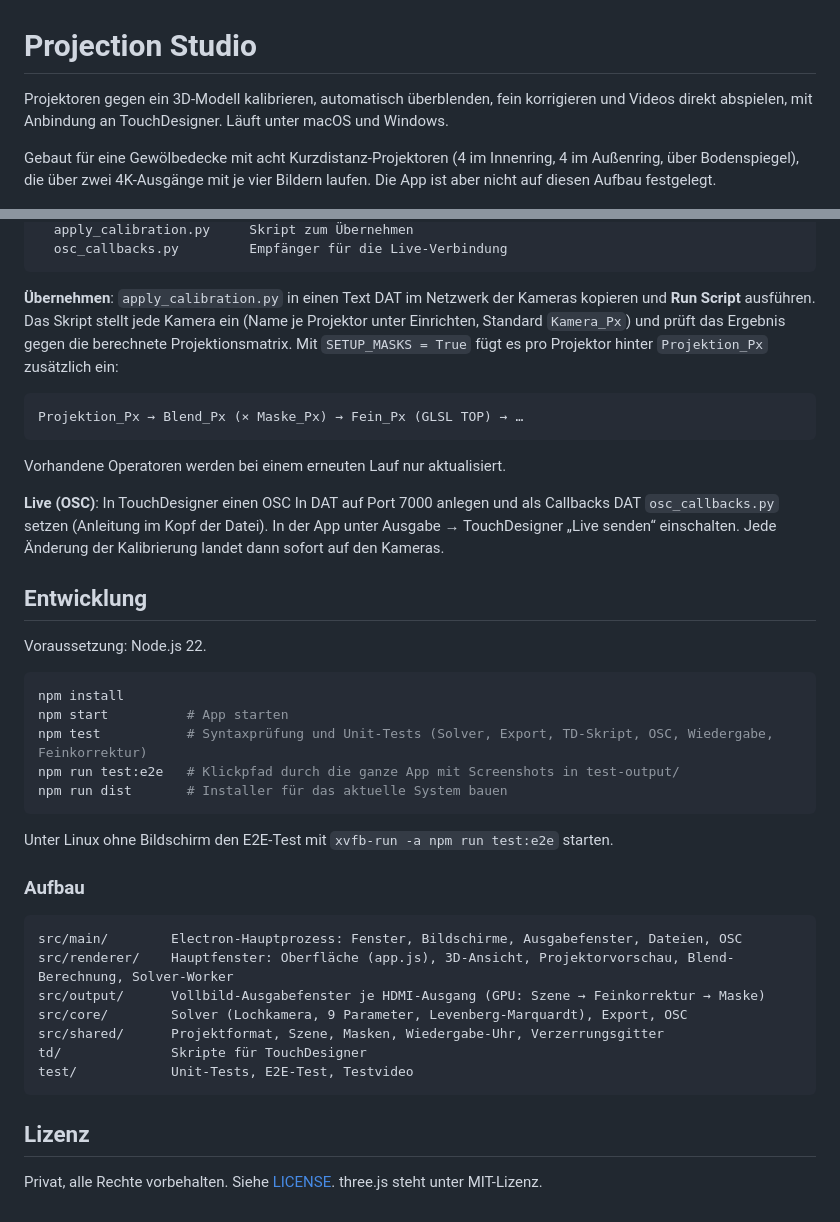
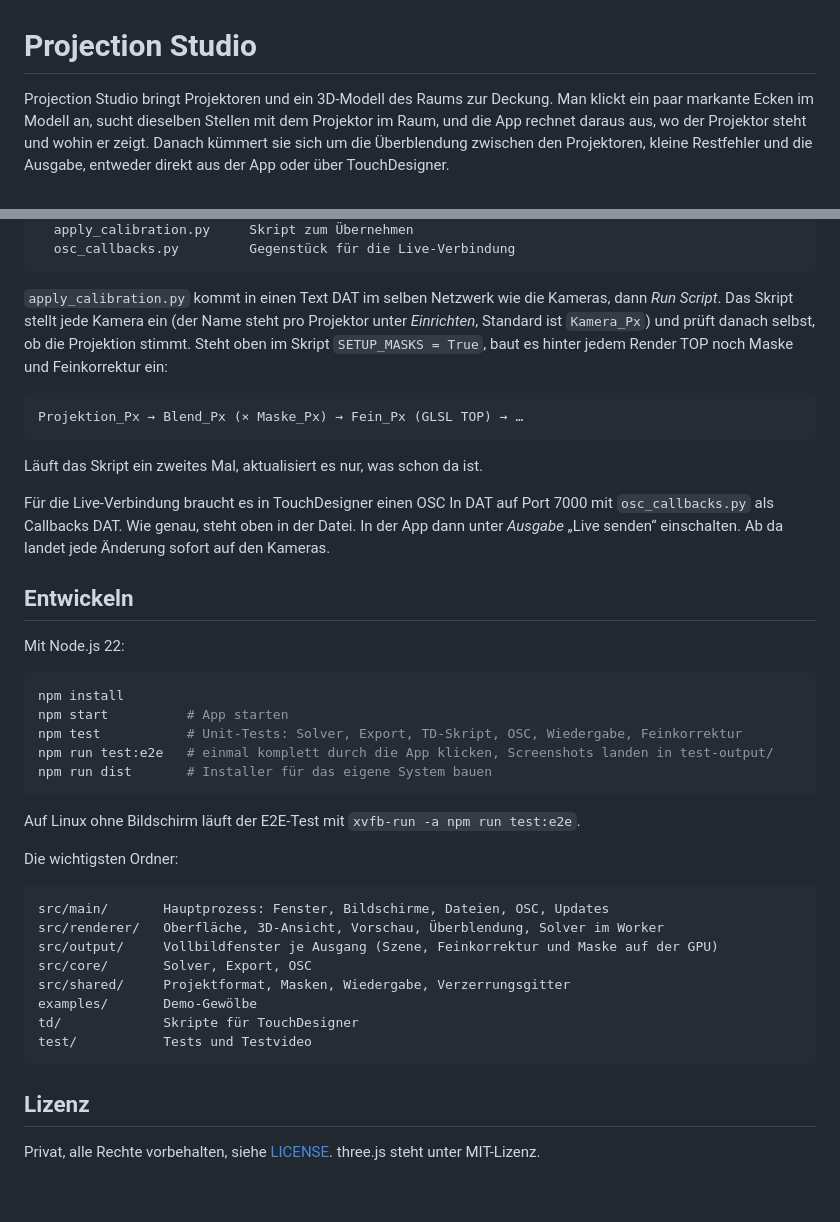
Before and after one commit to BenjaminJMueller/projection-studio, a Markdown page: README.md, 2 parts joined by grey strips. GitHub-like rendering.

````diff
--- a/README.md
+++ b/README.md
@@ -1,8 +1,6 @@
 # Projection Studio
 
-Projektoren gegen ein 3D-Modell kalibrieren, automatisch überblenden, fein korrigieren und Videos direkt abspielen, mit Anbindung an TouchDesigner. Läuft unter macOS und Windows.
-
-Gebaut für eine Gewölbedecke mit acht Kurzdistanz-Projektoren (4 im Innenring, 4 im Außenring, über Bodenspiegel), die über zwei 4K-Ausgänge mit je vier Bildern laufen. Die App ist aber nicht auf diesen Aufbau festgelegt.
+Projection Studio bringt Projektoren und ein 3D-Modell des Raums zur Deckung. Man klickt ein paar markante Ecken im Modell an, sucht dieselben Stellen mit dem Projektor im Raum, und die App rechnet daraus aus, wo der Projektor steht und wohin er zeigt. Danach kümmert sie sich um die Überblendung zwischen den Projektoren, kleine Restfehler und die Ausgabe, entweder direkt aus der App oder über TouchDesigner.
 
 ![Kalibrieren](docs/screenshots/02-kalibriert.png)
 
@@ -67,43 +63,44 @@ kalibrierung/
   apply_calibration.py     Skript zum Übernehmen
-  osc_callbacks.py         Empfänger für die Live-Verbindung
+  osc_callbacks.py         Gegenstück für die Live-Verbindung
 ```
 
-**Übernehmen**: `apply_calibration.py` in einen Text DAT im Netzwerk der Kameras kopieren und **Run Script** ausführen. Das Skript stellt jede Kamera ein (Name je Projektor unter Einrichten, Standard `Kamera_Px`) und prüft das Ergebnis gegen die berechnete Projektionsmatrix. Mit `SETUP_MASKS = True` fügt es pro Projektor hinter `Projektion_Px` zusätzlich ein:
+`apply_calibration.py` kommt in einen Text DAT im selben Netzwerk wie die Kameras, dann *Run Script*. Das Skript stellt jede Kamera ein (der Name steht pro Projektor unter *Einrichten*, Standard ist `Kamera_Px`) und prüft danach selbst, ob die Projektion stimmt. Steht oben im Skript `SETUP_MASKS = True`, baut es hinter jedem Render TOP noch Maske und Feinkorrektur ein:
 
 ```
 Projektion_Px → Blend_Px (× Maske_Px) → Fein_Px (GLSL TOP) → …
 ```
 
-Vorhandene Operatoren werden bei einem erneuten Lauf nur aktualisiert.
+Läuft das Skript ein zweites Mal, aktualisiert es nur, was schon da ist.
 
-**Live (OSC)**: In TouchDesigner einen OSC In DAT auf Port 7000 anlegen und als Callbacks DAT `osc_callbacks.py` setzen (Anleitung im Kopf der Datei). In der App unter Ausgabe → TouchDesigner „Live senden“ einschalten. Jede Änderung der Kalibrierung landet dann sofort auf den Kameras.
+Für die Live-Verbindung braucht es in TouchDesigner einen OSC In DAT auf Port 7000 mit `osc_callbacks.py` als Callbacks DAT. Wie genau, steht oben in der Datei. In der App dann unter *Ausgabe* „Live senden“ einschalten. Ab da landet jede Änderung sofort auf den Kameras.
 
-## Entwicklung
+## Entwickeln
 
-Voraussetzung: Node.js 22.
+Mit Node.js 22:
 
 ```sh
 npm install
 npm start          # App starten
-npm test           # Syntaxprüfung und Unit-Tests (Solver, Export, TD-Skript, OSC, Wiedergabe, Feinkorrektur)
-npm run test:e2e   # Klickpfad durch die ganze App mit Screenshots in test-output/
-npm run dist       # Installer für das aktuelle System bauen
+npm test           # Unit-Tests: Solver, Export, TD-Skript, OSC, Wiedergabe, Feinkorrektur
+npm run test:e2e   # einmal komplett durch die App klicken, Screenshots landen in test-output/
+npm run dist       # Installer für das eigene System bauen
 ```
 
-Unter Linux ohne Bildschirm den E2E-Test mit `xvfb-run -a npm run test:e2e` starten.
+Auf Linux ohne Bildschirm läuft der E2E-Test mit `xvfb-run -a npm run test:e2e`.
 
-### Aufbau
+Die wichtigsten Ordner:
 
 ```
-src/main/        Electron-Hauptprozess: Fenster, Bildschirme, Ausgabefenster, Dateien, OSC
-src/renderer/    Hauptfenster: Oberfläche (app.js), 3D-Ansicht, Projektorvorschau, Blend-Berechnung, Solver-Worker
-src/output/      Vollbild-Ausgabefenster je HDMI-Ausgang (GPU: Szene → Feinkorrektur → Maske)
-src/core/        Solver (Lochkamera, 9 Parameter, Levenberg-Marquardt), Export, OSC
-src/shared/      Projektformat, Szene, Masken, Wiedergabe-Uhr, Verzerrungsgitter
-td/              Skripte für TouchDesigner
-test/            Unit-Tests, E2E-Test, Testvideo
+src/main/       Hauptprozess: Fenster, Bildschirme, Dateien, OSC, Updates
+src/renderer/   Oberfläche, 3D-Ansicht, Vorschau, Überblendung, Solver im Worker
+src/output/     Vollbildfenster je Ausgang (Szene, Feinkorrektur und Maske auf der GPU)
+src/core/       Solver, Export, OSC
+src/shared/     Projektformat, Masken, Wiedergabe, Verzerrungsgitter
+examples/       Demo-Gewölbe
+td/             Skripte für TouchDesigner
+test/           Tests und Testvideo
 ```
 
 ## Lizenz
 
-Privat, alle Rechte vorbehalten. Siehe [LICENSE](LICENSE). three.js steht unter MIT-Lizenz.
+Privat, alle Rechte vorbehalten, siehe [LICENSE](LICENSE). three.js steht unter MIT-Lizenz.
````
Also changed, not shown: other parts of README.md (+34 -36 lines), docs/screenshots/00-einfuehrung-2.png (added), 3 other files.
